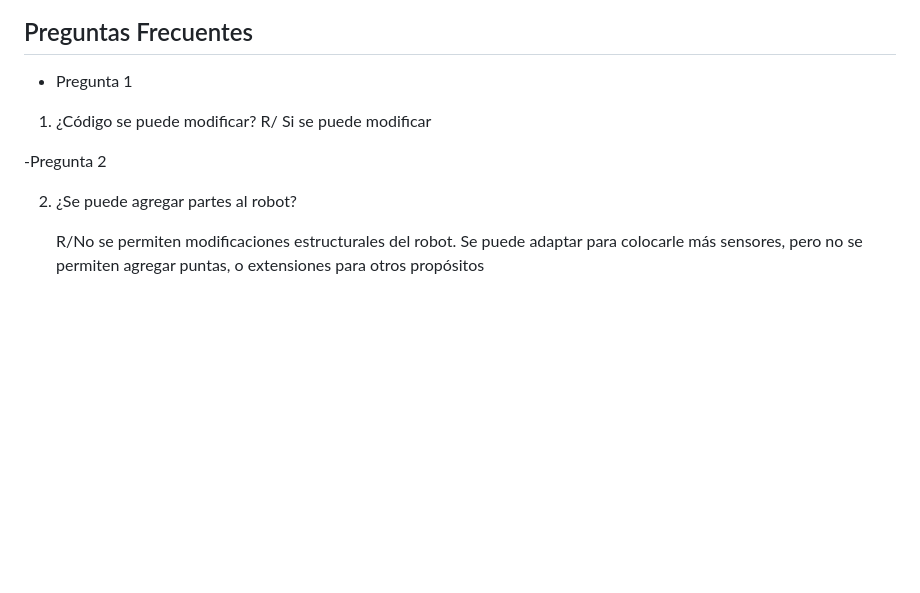
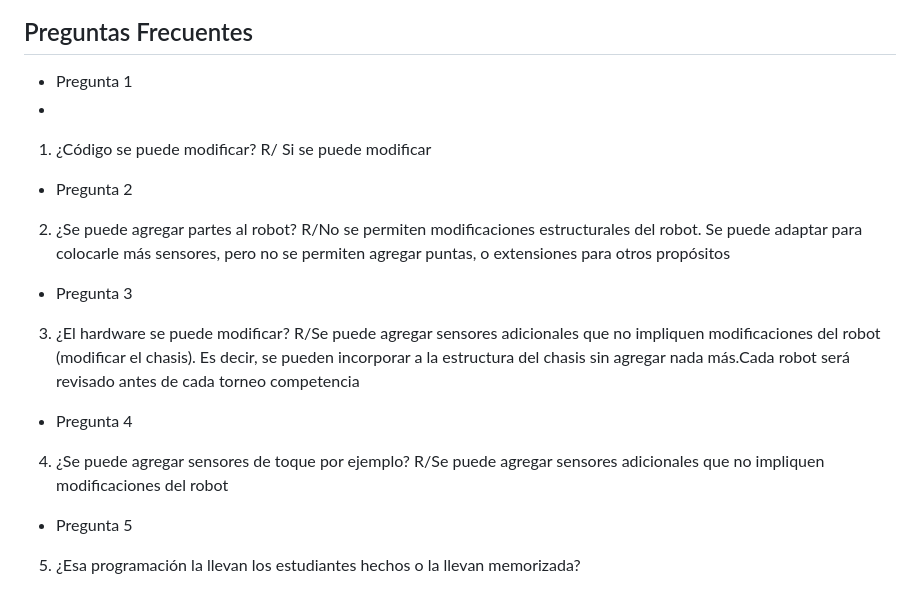
Before and after one commit to Universidad-Cenfotec/Sumobot, a Markdown page: README.md, the part around the change. Drawn GitHub-style; blank space fills up the shorter version.

```diff
--- a/README.md
+++ b/README.md
@@ -81,14 +81,29 @@ El código "hcsr04.mpy" corresponde a la librería para el sensor de distancia.
 ## Preguntas Frecuentes
 
 - Pregunta 1
+-
 1.	¿Código se puede modificar?
      R/ Si se puede modificar
 
--Pregunta 2
+- Pregunta 2
 
 2. ¿Se puede agregar partes al robot?
+R/No se permiten modificaciones estructurales del robot. Se puede adaptar para colocarle más sensores, pero no se permiten agregar puntas, o extensiones para otros propósitos
 
-    R/No se permiten modificaciones estructurales del robot. Se puede adaptar para colocarle más sensores, pero no se permiten agregar puntas, o extensiones para otros propósitos
+- Pregunta 3
+
+3. ¿El hardware se puede modificar?
+R/Se puede agregar sensores adicionales que no impliquen modificaciones del robot (modificar el chasis). Es decir, se pueden incorporar a la estructura del chasis sin agregar nada más.Cada robot será revisado antes de cada torneo competencia
+
+- Pregunta 4
+
+4. ¿Se puede agregar sensores de toque por ejemplo?
+R/Se puede agregar sensores adicionales que no impliquen modificaciones del robot
+
+- Pregunta 5
+
+5.  ¿Esa programación la llevan los estudiantes hechos o la llevan memorizada?
+
 
 
 ![SumoBot1](SumoBot_1.JPG)
```
